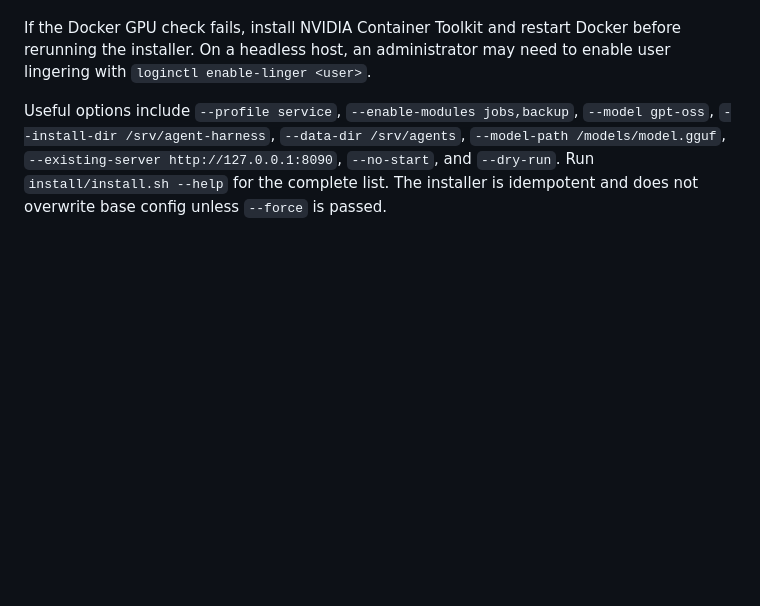
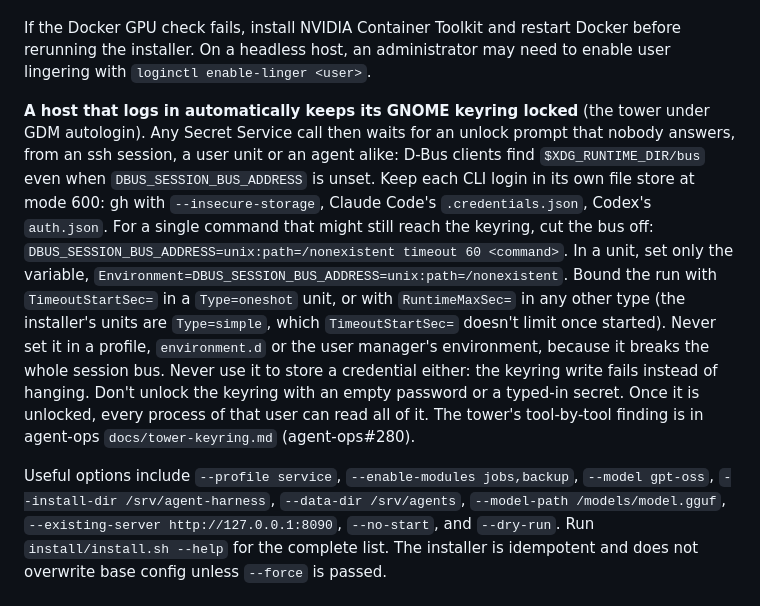
Before and after one commit to dflippojr/agent-harness, a Markdown page: docs/INSTALL.md, the part around the change. Rendered like a GitHub page; blank space fills up the shorter version.

Commit message:
Docs: the locked GNOME keyring on autologin hosts (agent-ops#280) (#850)
* Docs: the locked GNOME keyring on autologin hosts (agent-ops#280)

INSTALL.md's Linux section: keep CLI logins in their own file stores and use
DBUS_SESSION_BUS_ADDRESS=unix:path=/nonexistent per command, with when not to.
member-github-auth.md: pick the gpg store on such a host.

Co-Authored-By: Claude Opus 5.5 <noreply@anthropic.com>
Claude-Session: https://claude.ai/code/session_01K5tzkSF5qCqcJud56fusCJ

* Docs: Environment= takes the variable only; bound the unit with TimeoutStartSec= (review finding)

Co-Authored-By: Claude Opus 5.5 <noreply@anthropic.com>
Claude-Session: https://claude.ai/code/session_01K5tzkSF5qCqcJud56fusCJ

* Docs: TimeoutStartSec= bounds only oneshot units; RuntimeMaxSec= otherwise (review finding)

Co-Authored-By: Claude Opus 5.5 <noreply@anthropic.com>
Claude-Session: https://claude.ai/code/session_01K5tzkSF5qCqcJud56fusCJ

---------

Co-authored-by: dflippojr-workers[bot] <343254483+dflippojr-workers[bot]@users.noreply.github.com>
Co-authored-by: Claude Opus 5.5 <noreply@anthropic.com>

```diff
--- a/docs/INSTALL.md
+++ b/docs/INSTALL.md
@@ -168,6 +168,20 @@ registers `systemd --user` services for llama.cpp and Agent Harness Server. llam
 
 If the Docker GPU check fails, install NVIDIA Container Toolkit and restart Docker before rerunning the installer.
 On a headless host, an administrator may need to enable user lingering with `loginctl enable-linger <user>`.
+
+**A host that logs in automatically keeps its GNOME keyring locked** (the tower under GDM autologin). Any Secret
+Service call then waits for an unlock prompt that nobody answers, from an ssh session, a user unit or an agent alike:
+D-Bus clients find `$XDG_RUNTIME_DIR/bus` even when `DBUS_SESSION_BUS_ADDRESS` is unset. Keep each CLI login in its
+own file store at mode 600: gh with `--insecure-storage`, Claude Code's `.credentials.json`, Codex's `auth.json`.
+For a single command that might still reach the keyring, cut the bus off:
+`DBUS_SESSION_BUS_ADDRESS=unix:path=/nonexistent timeout 60 <command>`. In a unit, set only the variable,
+`Environment=DBUS_SESSION_BUS_ADDRESS=unix:path=/nonexistent`. Bound the run with `TimeoutStartSec=` in a
+`Type=oneshot` unit, or with `RuntimeMaxSec=` in any other type (the installer's units are `Type=simple`, which
+`TimeoutStartSec=` doesn't limit once started).
+Never set it in a profile, `environment.d` or the user manager's environment, because it breaks the whole session
+bus. Never use it to store a credential either: the keyring write fails instead of hanging. Don't unlock the keyring
+with an empty password or a typed-in secret. Once it is unlocked, every process of that user can read all of it. The
+tower's tool-by-tool finding is in agent-ops `docs/tower-keyring.md` (agent-ops#280).
 
 Useful options include `--profile service`, `--enable-modules jobs,backup`, `--model gpt-oss`,
 `--install-dir /srv/agent-harness`, `--data-dir /srv/agents`, `--model-path /models/model.gguf`,
```
Also changed, not shown: docs/member-github-auth.md (+5 -0 lines).
